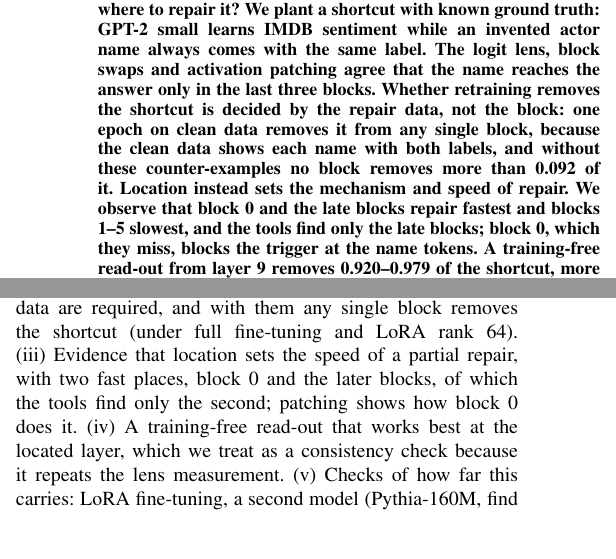
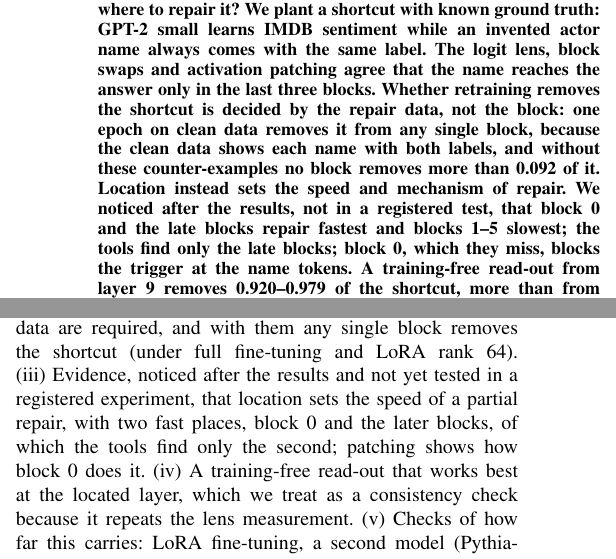
Before and after one commit to SonuAkash-collab/find-vs-fix, a LaTeX paper (paper/main.tex, which reads paper/sections/intro.tex): two parts of the columns of page 1 of 11, joined at a grey line, cut so that both start at the same text, the shorter picture padded with empty space. Compiled offline with pdfLaTeX.

Commit message:
Paper: title keeps the scope (planted shortcut, GPT-2) and says 'how fast'; abstract and contributions mark the speed pattern as noticed after the results; Section V says 'where retraining can succeed'

```diff
--- a/paper/main.tex
+++ b/paper/main.tex
@@ -37,8 +37,9 @@ actor name always comes with the same label. The logit lens, block swaps and act
 reaches the answer only in the last three blocks. Whether retraining removes
 the shortcut is decided by the repair data, not the block: one epoch on clean data removes it from any single block,
 because the clean data shows each name with both labels, and without these counter-examples no block removes more
-than \ccNoNamesMaxFullFT{} of it. Location instead sets the mechanism and speed of repair. We observe that block~0 and
-the late blocks repair fastest and blocks 1--5 slowest, and the tools find only the late blocks; block~0, which they miss, blocks the
+than \ccNoNamesMaxFullFT{} of it. Location instead sets the speed and mechanism of repair. We noticed after the results,
+not in a registered test, that block~0 and the late blocks repair fastest and blocks 1--5 slowest; the tools find only
+the late blocks; block~0, which they miss, blocks the
 trigger at the name tokens. A training-free read-out from layer~9 removes \pSixBEqLNineRemovedFullFTRange{} of the
 shortcut, more than from any other layer. Under LoRA rank~64 the counter-examples are again required and block~0 is
 again among the fastest blocks; memorized wrong labels, with no shared cue, can be removed by one block only.
--- a/paper/sections/intro.tex
+++ b/paper/sections/intro.tex
@@ -28,8 +28,9 @@ and the same dose from other layers does less (Sec.~\ref{sec:readout}).
 \textbf{Contributions.} (i)~Converging evidence from block swaps and activation patching, with the logit lens, that
 in full fine-tuning the name's information stays at the name tokens until blocks 9--11 move it to the answer.
 (ii)~A causal account of when retraining works at all: counter-examples in the repair data are required, and with
-them any single block removes the shortcut (under full fine-tuning and LoRA rank~64). (iii)~Evidence that location sets the speed of a partial repair, with two
-fast places, block~0 and the later blocks, of which the tools find only the second; patching shows how block~0 does it. (iv)~A training-free read-out that works best at the
+them any single block removes the shortcut (under full fine-tuning and LoRA rank~64). (iii)~Evidence, noticed after the results and not yet tested in a registered
+experiment, that location sets the speed of a partial repair, with two fast places, block~0 and the later blocks, of
+which the tools find only the second; patching shows how block~0 does it. (iv)~A training-free read-out that works best at the
 located layer, which we treat as a consistency check because it repeats the lens measurement. (v)~Checks of how far
 this carries: LoRA fine-tuning, a second model (Pythia-160M, find side only), and memorized wrong labels, which have no
 shared cue to contradict (Sec.~\ref{sec:generalize}). Every prediction we registered and its outcome is listed in
```
Also changed, not shown: paper/sections/results_fix.tex (+2 -2 lines), paper/main.tex (4 more changed lines).
